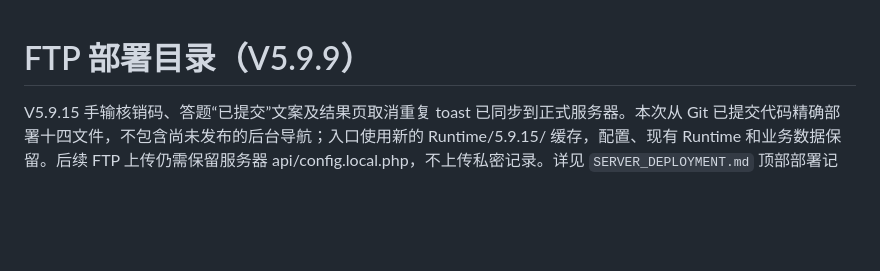
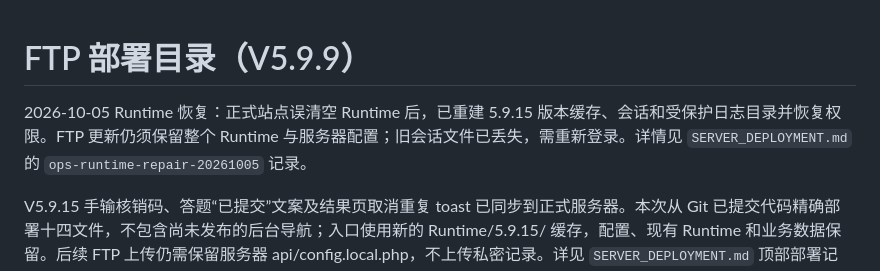
Before and after one commit to Easyobj/easyobj.github.io, a Markdown page: abb2026/FTP_UPLOAD.md, the part around the change. GitHub-like rendering; blank space fills up the shorter version.

```diff
--- a/abb2026/FTP_UPLOAD.md
+++ b/abb2026/FTP_UPLOAD.md
@@ -1,4 +1,6 @@
 # FTP 部署目录（V5.9.9）
+
+2026-10-05 Runtime 恢复：正式站点误清空 Runtime 后，已重建 5.9.15 版本缓存、会话和受保护日志目录并恢复权限。FTP 更新仍须保留整个 Runtime 与服务器配置；旧会话文件已丢失，需重新登录。详情见 `SERVER_DEPLOYMENT.md` 的 `ops-runtime-repair-20261005` 记录。
 
 V5.9.15 手输核销码、答题“已提交”文案及结果页取消重复 toast 已同步到正式服务器。本次从 Git 已提交代码精确部署十四文件，不包含尚未发布的后台导航；入口使用新的 Runtime/5.9.15/ 缓存，配置、现有 Runtime 和业务数据保留。后续 FTP 上传仍需保留服务器 api/config.local.php，不上传私密记录。详见 `SERVER_DEPLOYMENT.md` 顶部部署记录。
 
```
Also changed, not shown: abb2026/SERVER_DEPLOYMENT.md (+10 -0 lines).
